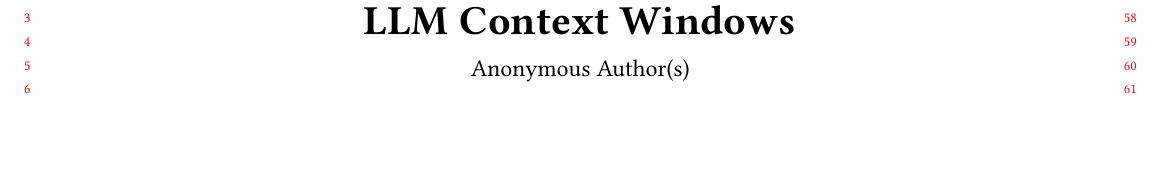
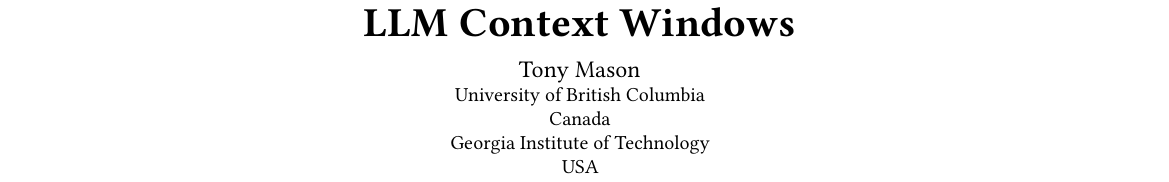
Before and after one commit to fsgeek/pichay, a LaTeX paper (paper/main.tex): part of page 1 of 15, cut at the place of the change, the shorter picture padded with empty space. Compiled offline with pdfLaTeX.

Commit message:
Paper: de-anonymize for arXiv preprint.
Remove anonymous/review flags. Add placeholder author block
(Tony to finalize with affiliations and AI co-author).

Co-Authored-By: Claude Opus 4.6 <noreply@anthropic.com>

```diff
--- a/paper/main.tex
+++ b/paper/main.tex
@@ -1,4 +1,4 @@
-\documentclass[sigplan,review,anonymous]{acmart}
+\documentclass[sigplan]{acmart}
 
 % Additional packages beyond what acmart provides
 \usepackage{natbib}
@@ -20,10 +20,17 @@
 
 \title{The Missing Memory Hierarchy: Demand Paging for LLM Context Windows}
 
-\author{Anonymous}
+\author{Tony Mason}
 \affiliation{%
-  \institution{Anonymous Institution}
+  \institution{University of British Columbia}
+  \country{Canada}
 }
+\affiliation{%
+  \institution{Georgia Institute of Technology}
+  \country{USA}
+}
+
+%% TODO: Add AI co-author and wamason.com affiliation as desired
 
 \begin{CCSXML}
 <ccs2012>
```
Also changed, not shown: paper/main.pdf.
